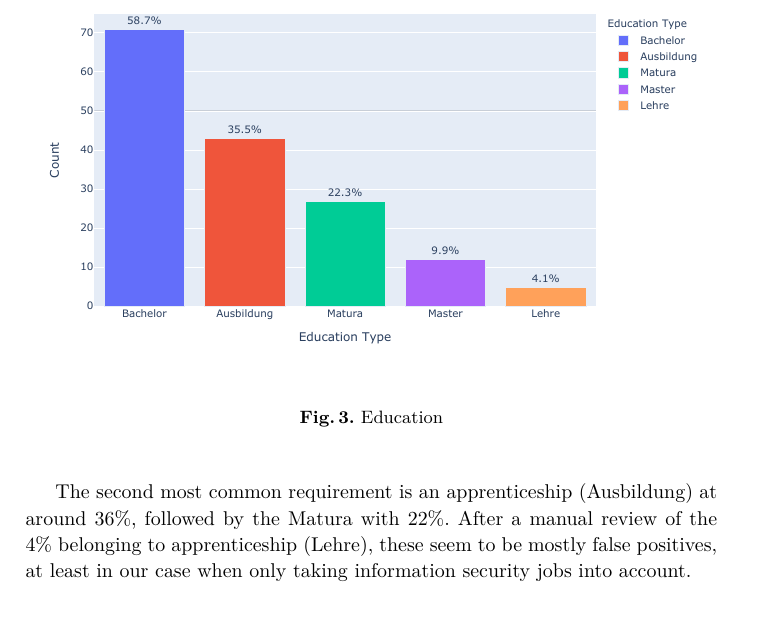
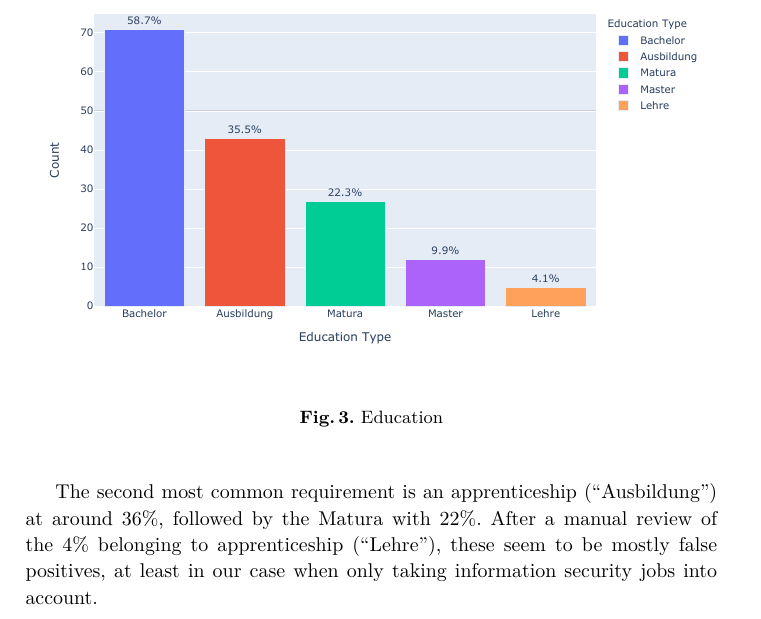
Before and after one commit to reitermarkus/infosec-job-scraper, a LaTeX thesis (paper/paper.tex): part of page 13 of 18, cut so that both start at the same text. Compiled offline with XeLaTeX.

Commit message:
Fix spelling.

```diff
--- a/paper/paper.tex
+++ b/paper/paper.tex
@@ -320,7 +320,7 @@ Next up we will take a look at the required level of education for information s
 	\label{fig:education_chart}
 \end{figure}
 
-The second most common requirement is an apprenticeship (Ausbildung) at around 36\%, followed by the Matura with 22\%. After a manual review of the 4\% belonging to apprenticeship (Lehre), these seem to be mostly false positives, at least in our case when only taking information security jobs into account.
+The second most common requirement is an apprenticeship (“\german{Ausbildung}”) at around 36\%, followed by the Matura with 22\%. After a manual review of the 4\% belonging to apprenticeship (“\german{Lehre}”), these seem to be mostly false positives, at least in our case when only taking information security jobs into account.
 
 \begin{figure}[H]
 	\centering
```
